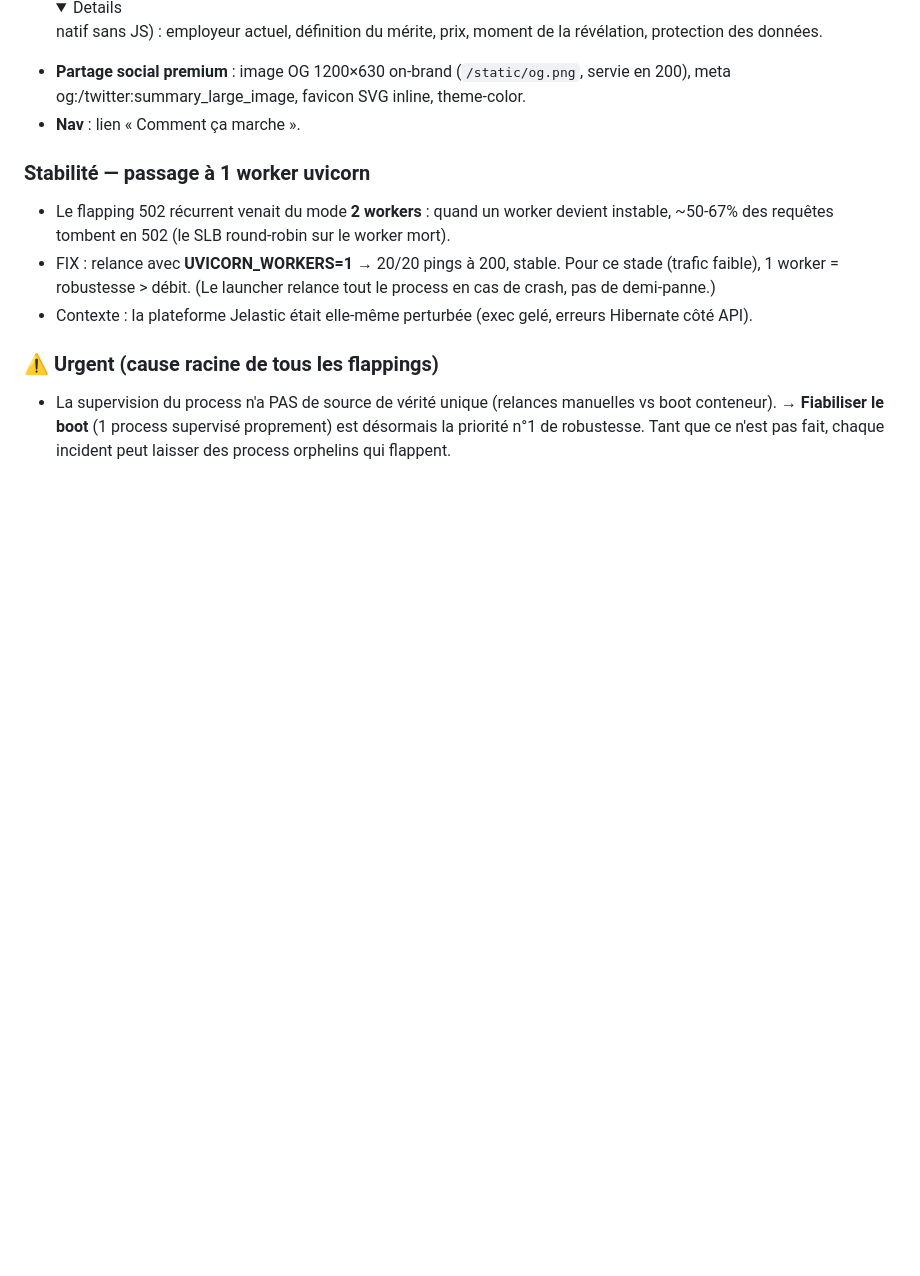
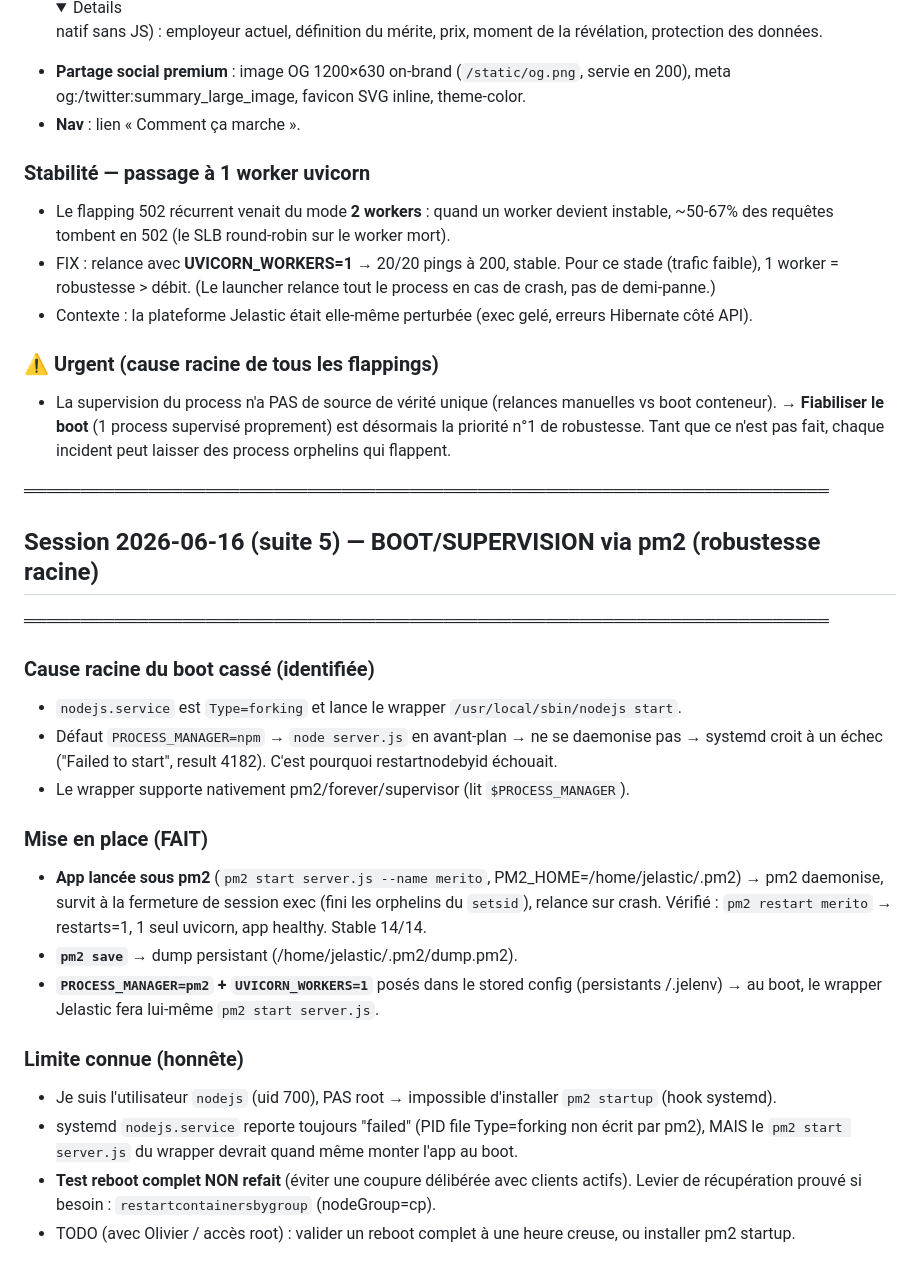
Before and after one commit to O-N-2950/umbra, a Markdown page: SUIVI.md, the part around the change. Rendered like a GitHub page; folded sections open; blank space fills up the shorter version.

Commit message:
docs(robustesse): app supervisee par pm2 + cause racine boot systemd + PROCESS_MANAGER=pm2

```diff
--- a/SUIVI.md
+++ b/SUIVI.md
@@ -197,3 +197,29 @@ Vérifier register prod → LOT 4 (Stripe/pricing serveur) → LOT 5 (viral) →
 - La supervision du process n'a PAS de source de vérité unique (relances manuelles vs boot conteneur).
   → **Fiabiliser le boot** (1 process supervisé proprement) est désormais la priorité n°1 de robustesse.
   Tant que ce n'est pas fait, chaque incident peut laisser des process orphelins qui flappent.
+
+═══════════════════════════════════════════════════════════════════════
+## Session 2026-06-16 (suite 5) — BOOT/SUPERVISION via pm2 (robustesse racine)
+═══════════════════════════════════════════════════════════════════════
+
+### Cause racine du boot cassé (identifiée)
+- `nodejs.service` est `Type=forking` et lance le wrapper `/usr/local/sbin/nodejs start`.
+- Défaut `PROCESS_MANAGER=npm` → `node server.js` en avant-plan → ne se daemonise pas →
+  systemd croit à un échec ("Failed to start", result 4182). C'est pourquoi restartnodebyid échouait.
+- Le wrapper supporte nativement pm2/forever/supervisor (lit `$PROCESS_MANAGER`).
+
+### Mise en place (FAIT)
+- **App lancée sous pm2** (`pm2 start server.js --name merito`, PM2_HOME=/home/jelastic/.pm2) →
+  pm2 daemonise, survit à la fermeture de session exec (fini les orphelins du `setsid`), relance sur crash.
+  Vérifié : `pm2 restart merito` → restarts=1, 1 seul uvicorn, app healthy. Stable 14/14.
+- **`pm2 save`** → dump persistant (/home/jelastic/.pm2/dump.pm2).
+- **`PROCESS_MANAGER=pm2` + `UVICORN_WORKERS=1`** posés dans le stored config (persistants /.jelenv) →
+  au boot, le wrapper Jelastic fera lui-même `pm2 start server.js`.
+
+### Limite connue (honnête)
+- Je suis l'utilisateur `nodejs` (uid 700), PAS root → impossible d'installer `pm2 startup` (hook systemd).
+- systemd `nodejs.service` reporte toujours "failed" (PID file Type=forking non écrit par pm2), MAIS
+  le `pm2 start server.js` du wrapper devrait quand même monter l'app au boot.
+- **Test reboot complet NON refait** (éviter une coupure délibérée avec clients actifs). Levier de
+  récupération prouvé si besoin : `restartcontainersbygroup` (nodeGroup=cp).
+- TODO (avec Olivier / accès root) : valider un reboot complet à une heure creuse, ou installer pm2 startup.
```
